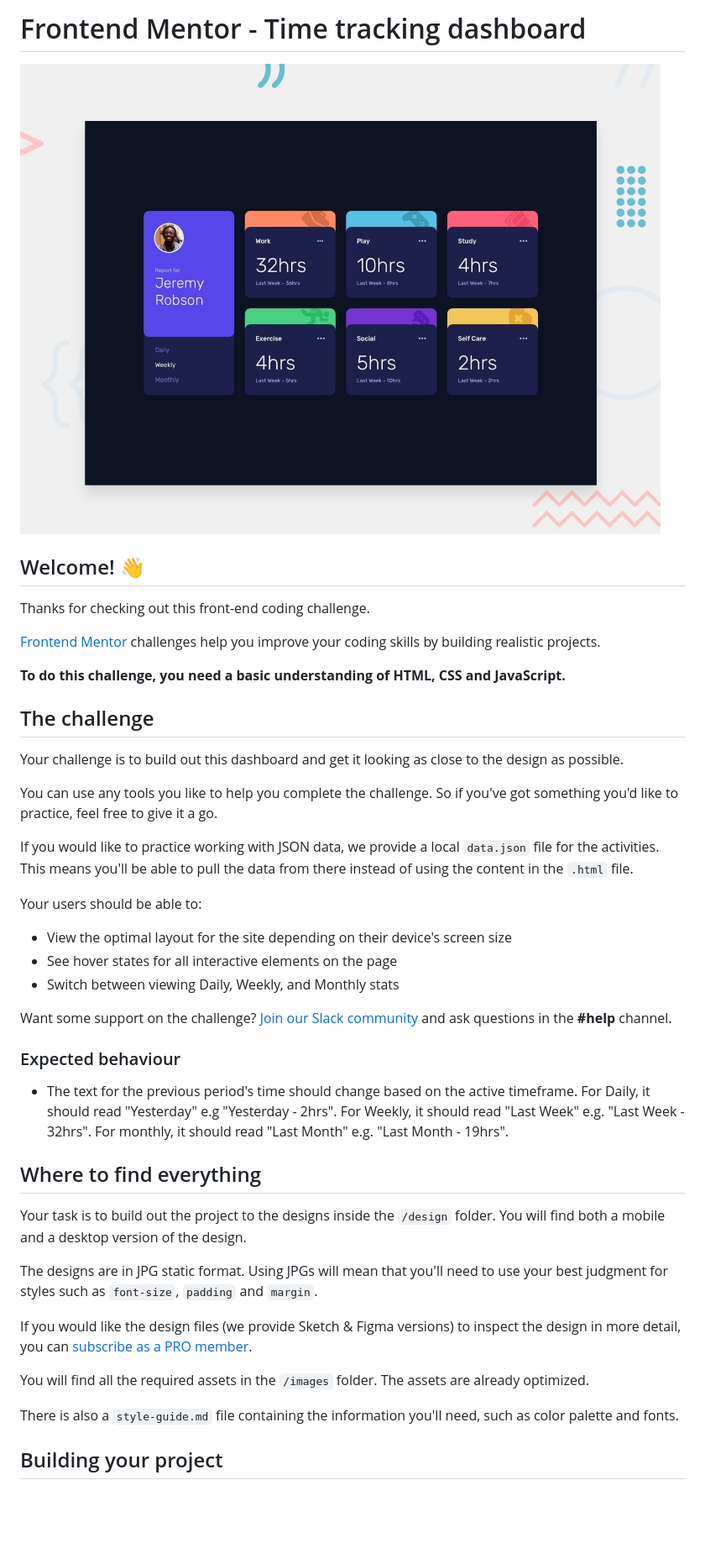
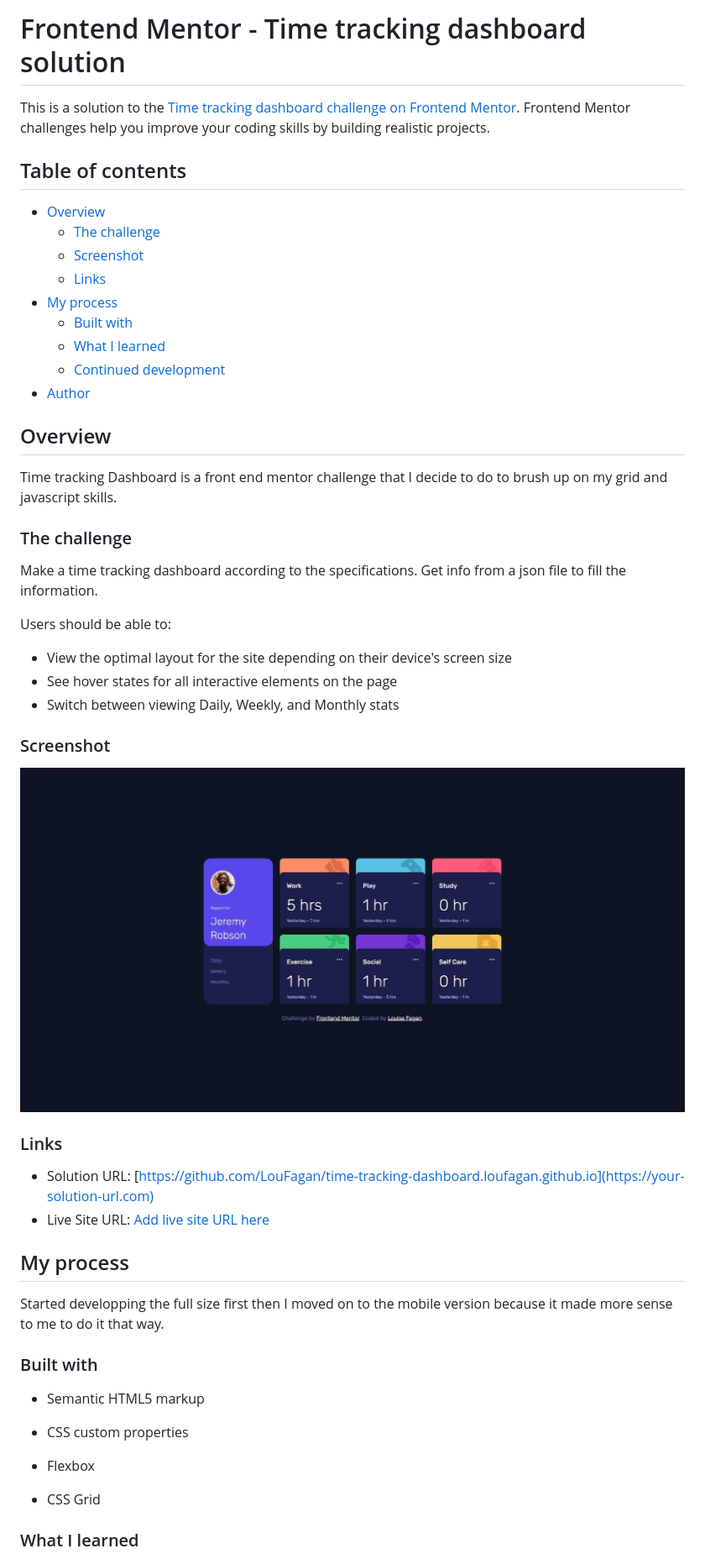
Before and after one commit to LouFagan/time-tracking-dashboard.loufagan.github.io, a Markdown page: README.md, the part around the change printed below. Shown: that part at 84% size. Drawn GitHub-style; pictures changed too: screenshot.jpg (added); blank space fills up the shorter version.

```diff
--- a/README.md
+++ b/README.md
@@ -1,46 +1,53 @@
-# Frontend Mentor - Time tracking dashboard
+# Frontend Mentor - Time tracking dashboard solution
 
-![Design preview for the Time tracking dashboard coding challenge](./design/desktop-preview.jpg)
+This is a solution to the [Time tracking dashboard challenge on Frontend Mentor](https://www.frontendmentor.io/challenges/time-tracking-dashboard-UIQ7167Jw). Frontend Mentor challenges help you improve your coding skills by building realistic projects.
 
-## Welcome! 👋
+## Table of contents
 
-Thanks for checking out this front-end coding challenge.
+- [Overview](#overview)
+  - [The challenge](#the-challenge)
+  - [Screenshot](#screenshot)
+  - [Links](#links)
+- [My process](#my-process)
+  - [Built with](#built-with)
+  - [What I learned](#what-i-learned)
+  - [Continued development](#continued-development)
+- [Author](#author)
 
-[Frontend Mentor](https://www.frontendmentor.io) challenges help you improve your coding skills by building realistic projects.
+## Overview
 
-**To do this challenge, you need a basic understanding of HTML, CSS and JavaScript.**
+Time tracking Dashboard is a front end mentor challenge that I decide to do to brush up on my grid and javascript skills.
 
-## The challenge
+### The challenge
 
-Your challenge is to build out this dashboard and get it looking as close to the design as possible.
+Make a time tracking dashboard according to the specifications. Get info from a json file to fill the information.
 
-You can use any tools you like to help you complete the challenge. So if you've got something you'd like to practice, feel free to give it a go.
-
-If you would like to practice working with JSON data, we provide a local `data.json` file for the activities. This means you'll be able to pull the data from there instead of using the content in the `.html` file.
-
-Your users should be able to:
+Users should be able to:
 
 - View the optimal layout for the site depending on their device's screen size
 - See hover states for all interactive elements on the page
 - Switch between viewing Daily, Weekly, and Monthly stats
 
-Want some support on the challenge? [Join our Slack community](https://www.frontendmentor.io/slack) and ask questions in the **#help** channel.
+### Screenshot
 
-### Expected behaviour
+![](./screenshot.jpg)
 
-- The text for the previous period's time should change based on the active timeframe. For Daily, it should read "Yesterday" e.g "Yesterday - 2hrs". For Weekly, it should read "Last Week" e.g. "Last Week - 32hrs". For monthly, it should read "Last Month" e.g. "Last Month - 19hrs".
+### Links
 
-## Where to find everything
+- Solution URL: [https://github.com/LouFagan/time-tracking-dashboard.loufagan.github.io](https://your-solution-url.com)
+- Live Site URL: [Add live site URL here](https://your-live-site-url.com)
 
-Your task is to build out the project to the designs inside the `/design` folder. You will find both a mobile and a desktop version of the design.
+## My process
 
-The designs are in JPG static format. Using JPGs will mean that you'll need to use your best judgment for styles such as `font-size`, `padding` and `margin`.
+Started developping the full size first then I moved on to the mobile version because it made more sense to me to do it that way.
 
-If you would like the design files (we provide Sketch & Figma versions) to inspect the design in more detail, you can [subscribe as a PRO member](https://www.frontendmentor.io/pro).
+### Built with
 
-You will find all the required assets in the `/images` folder. The assets are already optimized.
+- Semantic HTML5 markup
+- CSS custom properties
+- Flexbox
 
-There is also a `style-guide.md` file containing the information you'll need, such as color palette and fonts.
+- CSS Grid
 
-## Building your project
+### What I learned
 
```
Also changed, not shown: other parts of README.md (+6 -52 lines), README-template.md (deleted, +0 -112 lines).
